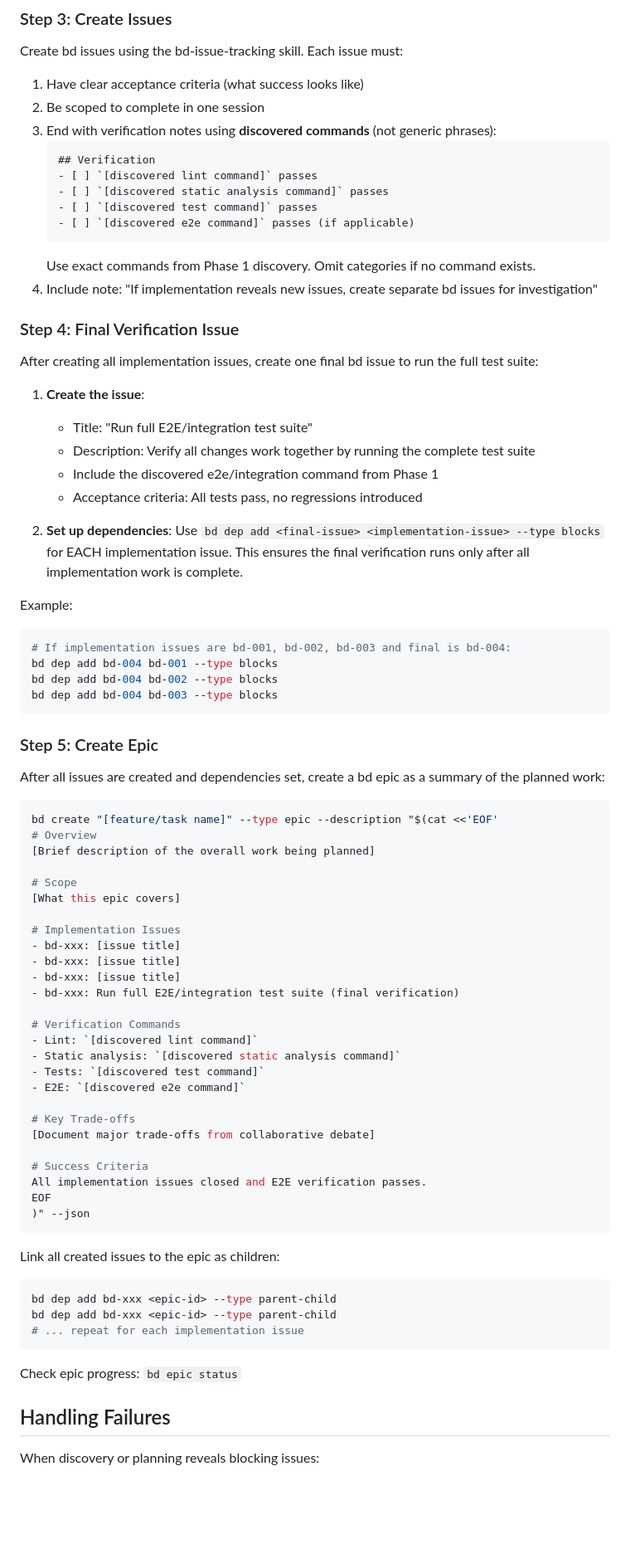
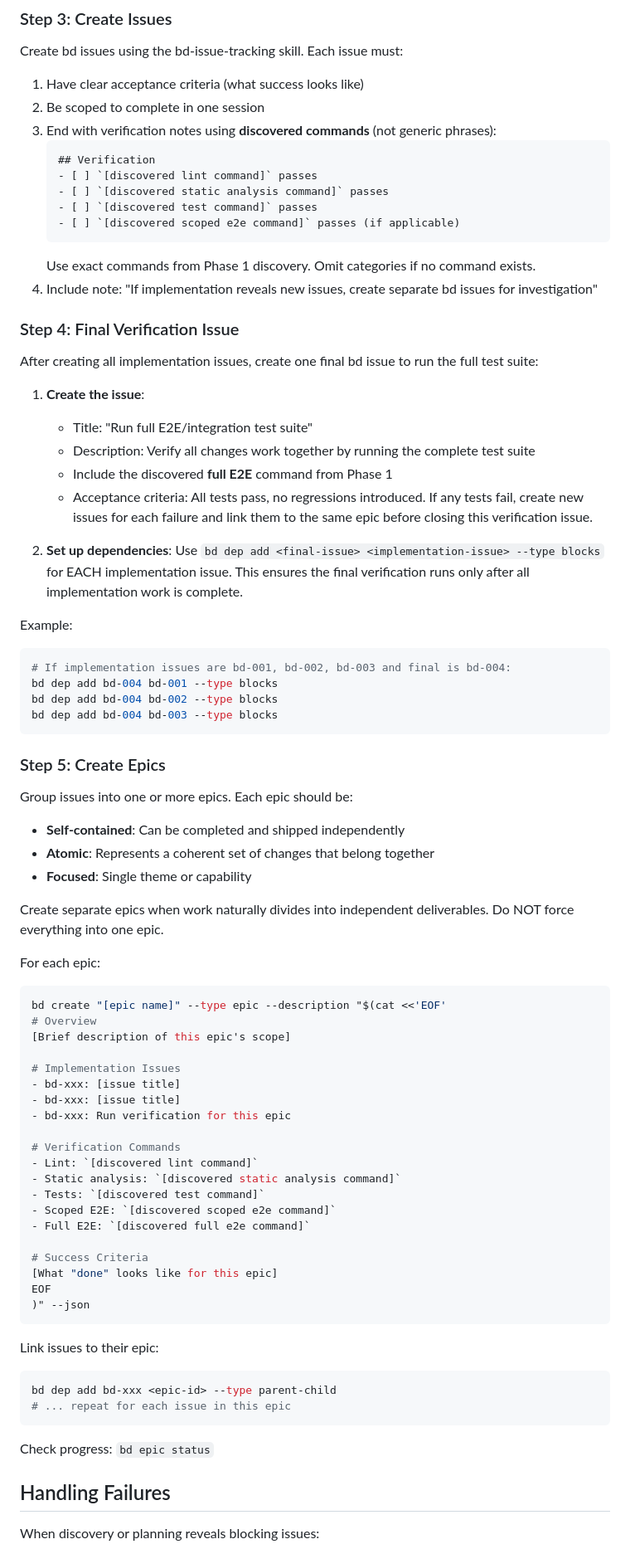
Before and after one commit to abatilo/vimrc, a Markdown page: claude_commands/bd-plan.md, the part around one of its changes. Shown at 83% size. Drawn GitHub-style; blank space fills up the shorter version.

````diff
--- a/claude_commands/bd-plan.md
+++ b/claude_commands/bd-plan.md
@@ -107,7 +98,7 @@ Create bd issues using the bd-issue-tracking skill. Each issue must:
    - [ ] `[discovered lint command]` passes
    - [ ] `[discovered static analysis command]` passes
    - [ ] `[discovered test command]` passes
-   - [ ] `[discovered e2e command]` passes (if applicable)
+   - [ ] `[discovered scoped e2e command]` passes (if applicable)
    ```
    Use exact commands from Phase 1 discovery. Omit categories if no command exists.
 4. Include note: "If implementation reveals new issues, create separate bd issues for investigation"
@@ -119,8 +110,8 @@ After creating all implementation issues, create one final bd issue to run the f
 1. **Create the issue**:
    - Title: "Run full E2E/integration test suite"
    - Description: Verify all changes work together by running the complete test suite
-   - Include the discovered e2e/integration command from Phase 1
-   - Acceptance criteria: All tests pass, no regressions introduced
+   - Include the discovered **full E2E** command from Phase 1
+   - Acceptance criteria: All tests pass, no regressions introduced. If any tests fail, create new issues for each failure and link them to the same epic before closing this verification issue.
 
 2. **Set up dependencies**:
    Use `bd dep add <final-issue> <implementation-issue> --type blocks` for EACH implementation issue.
@@ -134,47 +125,47 @@ bd dep add bd-004 bd-002 --type blocks
 bd dep add bd-004 bd-003 --type blocks
 ```
 
-### Step 5: Create Epic
+### Step 5: Create Epics
 
-After all issues are created and dependencies set, create a bd epic as a summary of the planned work:
+Group issues into one or more epics. Each epic should be:
+- **Self-contained**: Can be completed and shipped independently
+- **Atomic**: Represents a coherent set of changes that belong together
+- **Focused**: Single theme or capability
+
+Create separate epics when work naturally divides into independent deliverables. Do NOT force everything into one epic.
+
+For each epic:
 
 ```bash
-bd create "[feature/task name]" --type epic --description "$(cat <<'EOF'
+bd create "[epic name]" --type epic --description "$(cat <<'EOF'
 # Overview
-[Brief description of the overall work being planned]
-
-# Scope
-[What this epic covers]
+[Brief description of this epic's scope]
 
 # Implementation Issues
 - bd-xxx: [issue title]
 - bd-xxx: [issue title]
-- bd-xxx: [issue title]
-- bd-xxx: Run full E2E/integration test suite (final verification)
+- bd-xxx: Run verification for this epic
 
 # Verification Commands
 - Lint: `[discovered lint command]`
 - Static analysis: `[discovered static analysis command]`
 - Tests: `[discovered test command]`
-- E2E: `[discovered e2e command]`
-
-# Key Trade-offs
-[Document major trade-offs from collaborative debate]
+- Scoped E2E: `[discovered scoped e2e command]`
+- Full E2E: `[discovered full e2e command]`
 
 # Success Criteria
-All implementation issues closed and E2E verification passes.
+[What "done" looks like for this epic]
 EOF
 )" --json
 ```
 
-Link all created issues to the epic as children:
+Link issues to their epic:
 ```bash
 bd dep add bd-xxx <epic-id> --type parent-child
-bd dep add bd-xxx <epic-id> --type parent-child
-# ... repeat for each implementation issue
+# ... repeat for each issue in this epic
 ```
 
-Check epic progress: `bd epic status`
+Check progress: `bd epic status`
 
 ## Handling Failures
 
````
Also changed, not shown: other parts of claude_commands/bd-plan.md (+27 -36 lines), claude_commands/bd-plan-ultra.md (deleted, +0 -190 lines).
